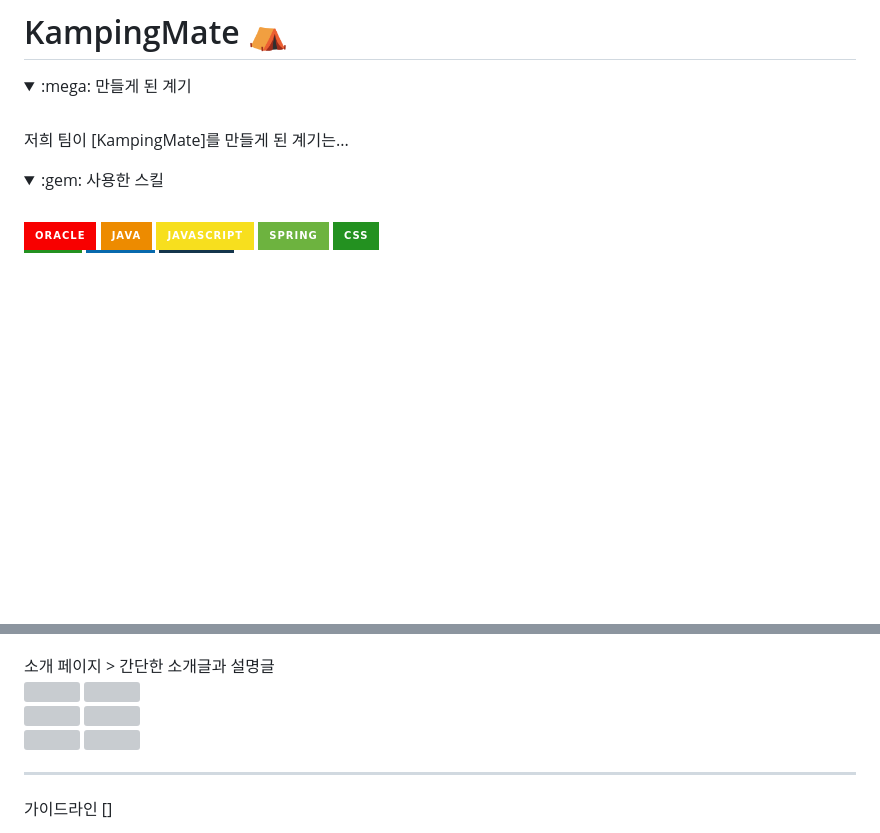
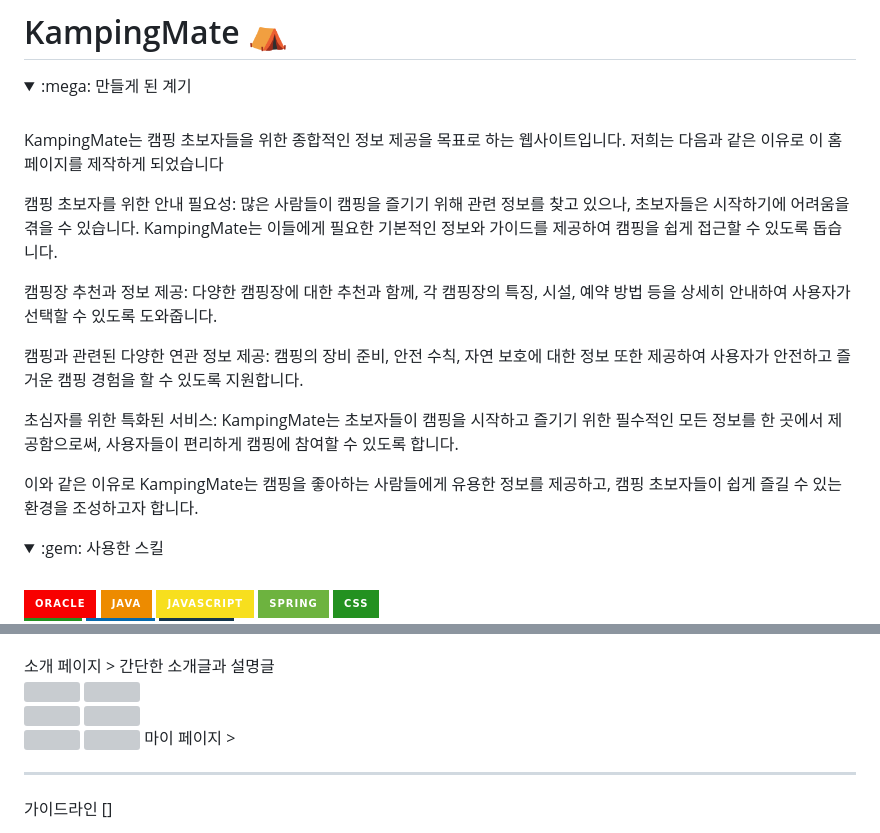
Before and after one commit to KampingMate/KampingMate, a Markdown page: README.md, 2 parts joined by grey strips. Drawn GitHub-style; folded sections open; badges without logos; blank space fills up the shorter version; grey boxes are pictures that could not be loaded.

```diff
--- a/README.md
+++ b/README.md
@@ -5,7 +5,24 @@
   </summary>
   <br>
 
-저희 팀이 [KampingMate]를 만들게 된 계기는...
+KampingMate는 캠핑 초보자들을 위한 종합적인 정보 제공을 목표로 하는 웹사이트입니다. 저희는 다음과 같은 이유로 이 홈페이지를 제작하게 되었습니다
+
+캠핑 초보자를 위한 안내 필요성: 많은 사람들이 캠핑을 즐기기 위해 관련 정보를 찾고 있으나, 초보자들은 시작하기에 어려움을 겪을 수 있습니다. KampingMate는 이들에게 필요한 기본적인 정보와 가이드를 제공하여 캠핑을 쉽게 접근할 수 있도록 돕습니다.
+
+캠핑장 추천과 정보 제공: 다양한 캠핑장에 대한 추천과 함께, 각 캠핑장의 특징, 시설, 예약 방법 등을 상세히 안내하여 사용자가 선택할 수 있도록 도와줍니다.
+
+캠핑과 관련된 다양한 연관 정보 제공: 캠핑의 장비 준비, 안전 수칙, 자연 보호에 대한 정보 또한 제공하여 사용자가 안전하고 즐거운 캠핑 경험을 할 수 있도록 지원합니다.
+
+초심자를 위한 특화된 서비스: KampingMate는 초보자들이 캠핑을 시작하고 즐기기 위한 필수적인 모든 정보를 한 곳에서 제공함으로써, 사용자들이 편리하게 캠핑에 참여할 수 있도록 합니다.
+
+이와 같은 이유로 KampingMate는 캠핑을 좋아하는 사람들에게 유용한 정보를 제공하고, 캠핑 초보자들이 쉽게 즐길 수 있는 환경을 조성하고자 합니다.
+
+
+
+
+
+
+
 </details>
 
 <details>
@@ -63,6 +80,8 @@
 <img src="https://github.com/KampingMate/KampingMate/assets/167276559/137e8453-0a2f-43f3-bd8a-8db20567a832" width="400" height="300"><br>
 <img src="https://github.com/KampingMate/KampingMate/assets/167276559/3f9fd157-2f87-45ae-9620-c8f0cfc34f0f" width="400" height="300">
 <img src="https://github.com/KampingMate/KampingMate/assets/167276559/bb2e5fbf-390d-4f9a-900d-5b507ccec5e3" width="400" height="300">
+마이 페이지
+>
 <hr>
 가이드라인
 []
```
